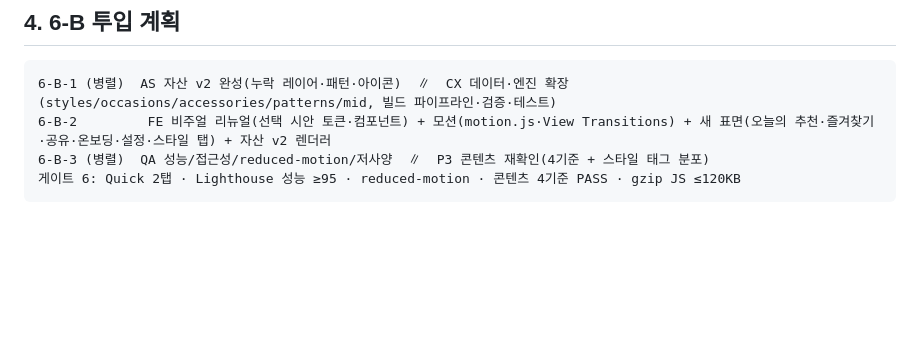
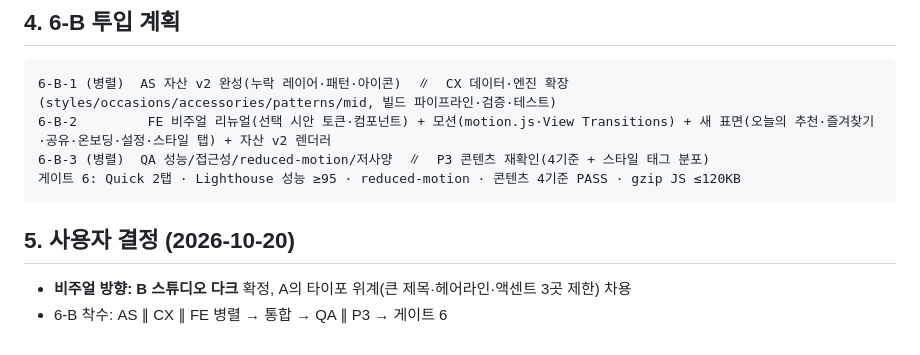
Before and after one commit to flexrev/morning-coordi, a Markdown page: docs/phase6/gate-5-review.md, the part around the change. Drawn GitHub-style; blank space fills up the shorter version.

Commit message:
docs: 게이트 5 사용자 결정(B 스튜디오 다크) 기록
Co-Authored-By: Claude Fable 5.1 <noreply@anthropic.com>

````diff
--- a/docs/phase6/gate-5-review.md
+++ b/docs/phase6/gate-5-review.md
@@ -45,3 +45,8 @@
 6-B-3 (병렬)  QA 성능/접근성/reduced-motion/저사양  ∥  P3 콘텐츠 재확인(4기준 + 스타일 태그 분포)
 게이트 6: Quick 2탭 · Lighthouse 성능 ≥95 · reduced-motion · 콘텐츠 4기준 PASS · gzip JS ≤120KB
 ```
+
+## 5. 사용자 결정 (2026-10-20)
+
+- **비주얼 방향: B 스튜디오 다크** 확정, A의 타이포 위계(큰 제목·헤어라인·액센트 3곳 제한) 차용
+- 6-B 착수: AS ∥ CX ∥ FE 병렬 → 통합 → QA ∥ P3 → 게이트 6
````
